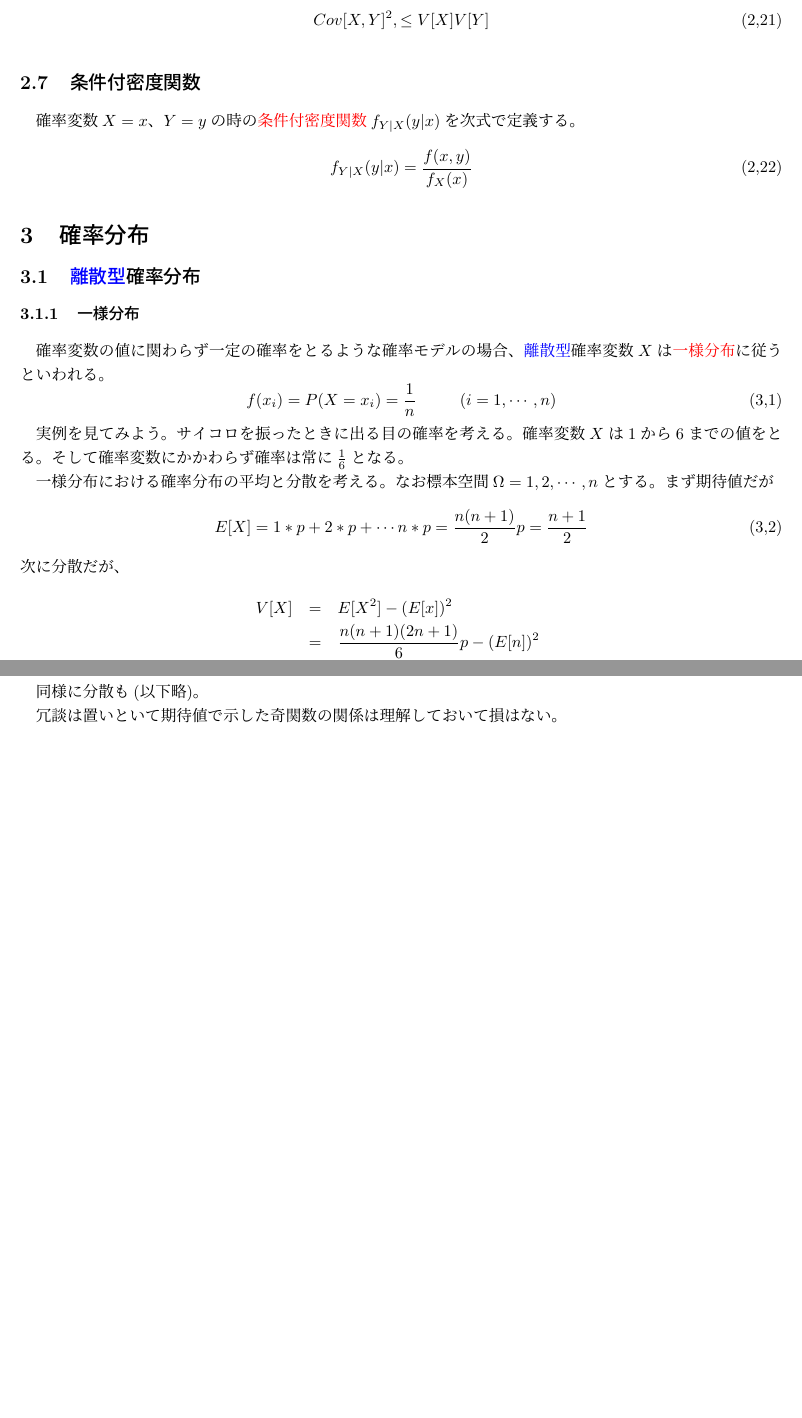
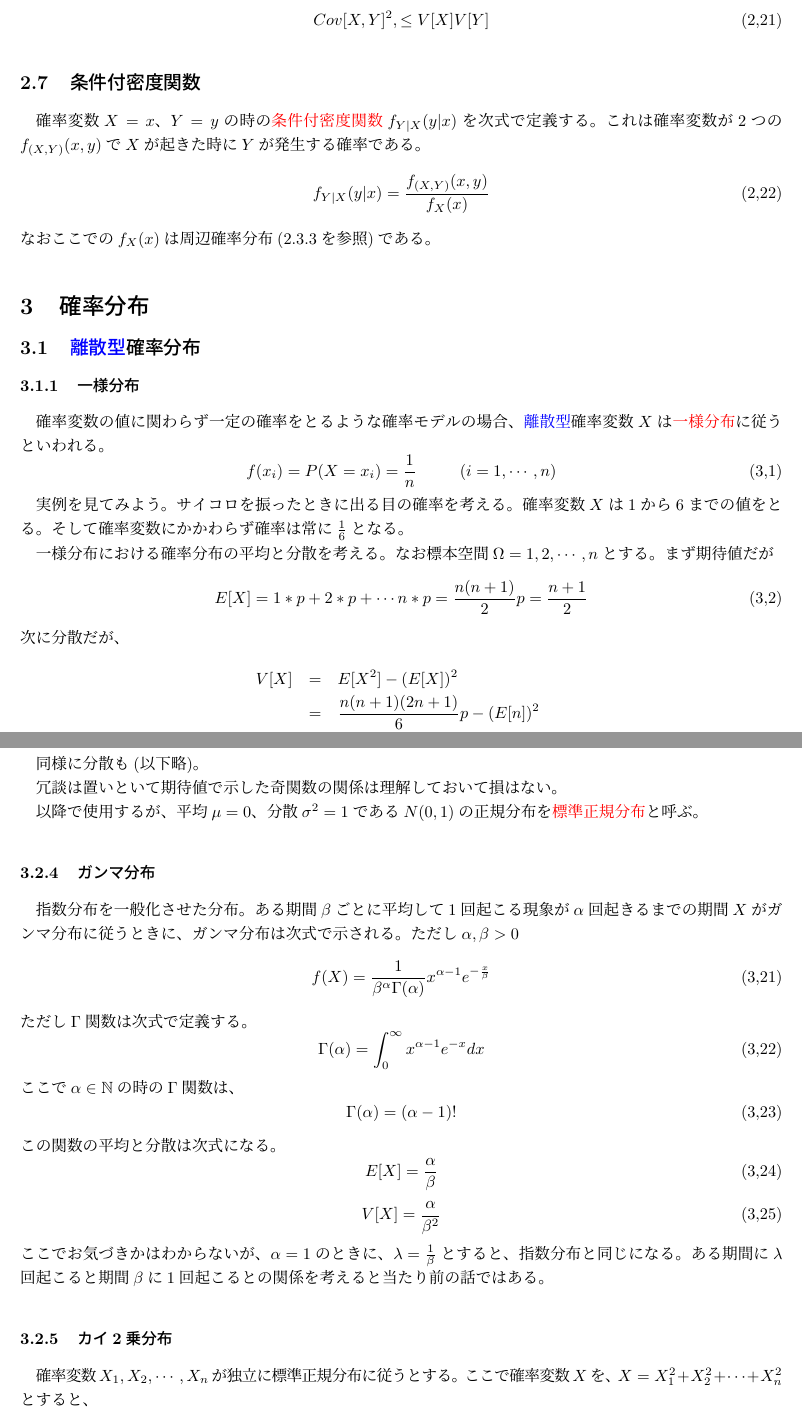
Before and after one commit to nukayorokobinoniwa/---, a LaTeX document (確率論.tex): two parts of pages 8 and 14 of 19, joined at a grey line, cut so that both start at the same text, the shorter picture padded with empty space. Compiled offline with pLaTeX and dvipdfmx.

Commit message:
gamma_yet

```diff
--- a/確率論.tex
+++ b/確率論.tex
@@ -7,6 +7,7 @@
 \usepackage{url}
 \usepackage{listings}
 \usepackage{color}
+\usepackage{amsfonts}
 \setlength{\textwidth}{165mm}
 \setlength{\marginparwidth}{40mm}
 \setlength{\textheight}{225mm}
@@ -290,12 +291,12 @@ $A$、$B$が同時に起こりえないことを\textcolor{red}{排反}と呼ぶ
 つまり1つの変数を固定し、もう1つの変数のパターンをすべて足せばいい。
 \textcolor{blue}{離散型}の場合、次式を例とする。
 \begin{equation}
-    P(X_1=x_1)=\sum_{x_2}\sum_{X_3}\cdots P(X_1 = x_1,X_2 = x_2, X_3 = x_3\cdots)\tag{2,16}
+    P(X_1=x_1)=\sum_{X_2}\sum_{X_3}\cdots P(X_1 = x_1,X_2 = x_2, X_3 = x_3\cdots)\tag{2,16}
 \end{equation}
 要は1つの確率変数を固定して後ひたすら足しているだけなのだ。
 \textcolor{blue}{連続型}の場合、次式を例とする。
 \begin{equation}
-    P(X_1\leq x_1,-\infty < X_2 < \infty \cdots) = \int_{-\infty}^x\int_{-\infty}^\infty\cdots f(x_1,c_2,\cdots)dx_1dx_2\cdots\tag{2,17}
+    P(X_1\leq x_1,-\infty < X_2 < \infty,-\infty < X_3 < \infty \cdots) = \int_{-\infty}^x\int_{-\infty}^\infty\int_{-\infty}^\infty\cdots f(x_2,x_3,\cdots)dx_2dx_3\cdots\tag{2,17}
 \end{equation}
 \subsection{共分散}
 2つの確率変数$X$と$Y$の関係を表す量として\textcolor{red}{共分散}を次式で定義する。
@@ -334,10 +335,11 @@ $A$、$B$が同時に起こりえないことを\textcolor{red}{排反}と呼ぶ
     Cov[X,Y] ^2,\leq V[X]V[Y]\tag{2,21}
 \end{equation}
 \subsection{条件付密度関数}
-確率変数$X=x$、$Y=y$の時の\textcolor{red}{条件付密度関数}$f_{Y|X}(y|x)$を次式で定義する。
+確率変数$X=x$、$Y=y$の時の\textcolor{red}{条件付密度関数}$f_{Y|X}(y|x)$を次式で定義する。これは確率変数が2つの$f_{(X,Y)}(x,y)$で$X$が起きた時に$Y$が発生する確率である。
 \begin{equation}
-    f_{Y|X}(y|x)=\frac{f(x,y)}{f_X(x)}\tag{2,22}
+    f_{Y|X}(y|x)=\frac{f_{(X,Y)}(x,y)}{f_X(x)}\tag{2,22}
 \end{equation}
+なおここでの$f_X(x)$は周辺確率分布(2.3.3を参照)である。
 \section{確率分布}
 \subsection{\textcolor{blue}{離散型}確率分布}
 \subsubsection{一様分布}
@@ -586,6 +588,31 @@ $Y$はもちろん確率変数となる。この時、この事象の組み合
 同様に分散も(以下略)。
 
 冗談は置いといて期待値で示した奇関数の関係は理解しておいて損はない。
+
+以降で使用するが、平均$\mu=0$、分散$\sigma^2=1$である$N(0,1)$の正規分布を\textcolor{red}{標準正規分布}と呼ぶ。
+\subsubsection{ガンマ分布}
+指数分布を一般化させた分布。ある期間$\beta$ごとに平均して1回起こる現象が$\alpha$回起きるまでの期間$X$がガンマ分布に従うときに、ガンマ分布は次式で示される。ただし$\alpha,\beta>0$
+\begin{equation}
+    f(X) = \frac{1}{\beta^\alpha\Gamma(\alpha)}x^{\alpha-1}e^{-\frac{x}{\beta}}\tag{3,21}
+\end{equation}
+ただし$\Gamma$関数は次式で定義する。
+\begin{equation}
+    \Gamma(\alpha) = \int^\infty_0x^{\alpha-1}e^{-x}dx\tag{3,22}
+\end{equation}
+ここで$\alpha\in\mathbb{N}$の時の$\Gamma$関数は、
+\begin{equation}
+    \Gamma(\alpha) = (\alpha-1)!\tag{3,23}
+\end{equation}
+この関数の平均と分散は次式になる。
+\begin{equation}
+    E[X] = \frac{\alpha}{\beta}\tag{3,24}
+\end{equation}
+\begin{equation}
+    V[X] = \frac{\alpha}{\beta^2}\tag{3,25}
+\end{equation}
+ここでお気づきかはわからないが、$\alpha=1$のときに、$\lambda= \frac{1}{\beta}$とすると、指数分布と同じになる。ある期間に$\lambda$回起こると期間$\beta$に1回起こるとの関係を考えると当たり前の話ではある。
+\subsubsection{カイ2乗分布}
+確率変数$X_1,X_2,\cdots,X_n$が独立に標準正規分布に従うとする。ここで確率変数$X$を、$X=X_1^2+X_2^2+\cdots+X_n^2$とすると、
 \subsection{モーメント母関数}
 確率分布の性質を表現する手法として\textcolor{red}{モーメント母関数}$\psi(x)$を新たに定義する。
 \begin{equation}
```
Also changed, not shown: 確率論.pdf, 確率論.tex (6 more changed lines), 3 other files.
